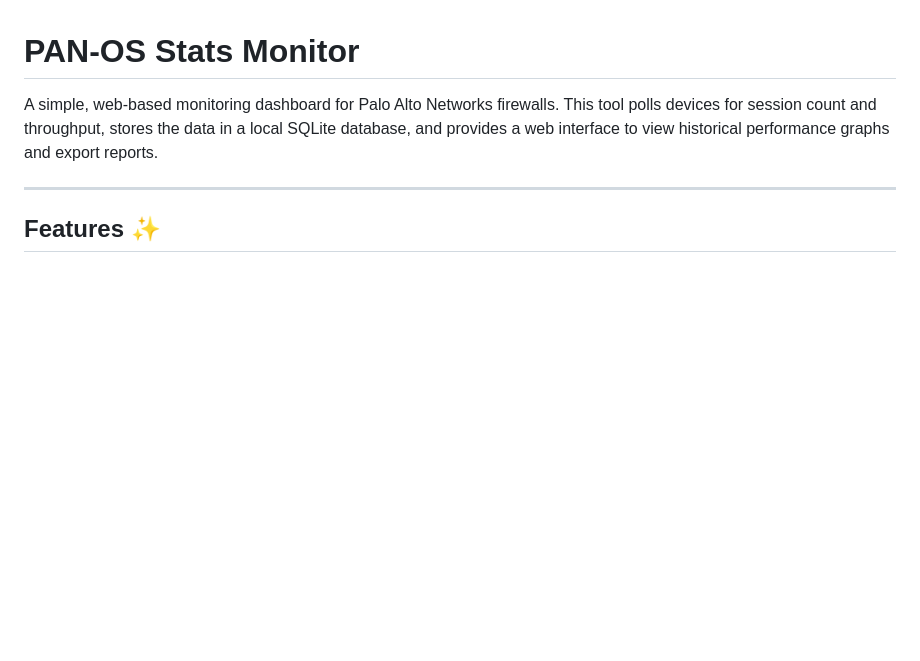
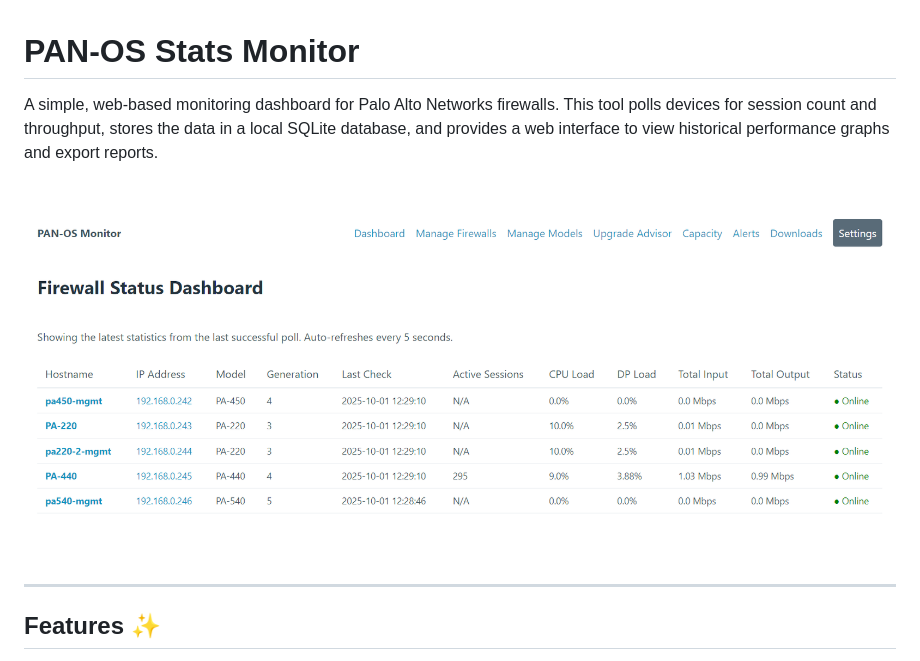
Before and after one commit to PaloAltoNetworks/panos-monitor, a Markdown page: README.md, the part around the change. Drawn GitHub-style; pictures changed too: docs/dashboard-screenshot.png (added); blank space fills up the shorter version.

Commit message:
added dashboard screenshot

```diff
--- a/README.md
+++ b/README.md
@@ -1,6 +1,8 @@
 # PAN-OS Stats Monitor
 
 A simple, web-based monitoring dashboard for Palo Alto Networks firewalls. This tool polls devices for session count and throughput, stores the data in a local SQLite database, and provides a web interface to view historical performance graphs and export reports.
+
+![Dashboard Screenshot](docs/dashboard-screenshot.png)
 
 ---
 ## Features ✨
```
Also changed, not shown: 1 other file.
